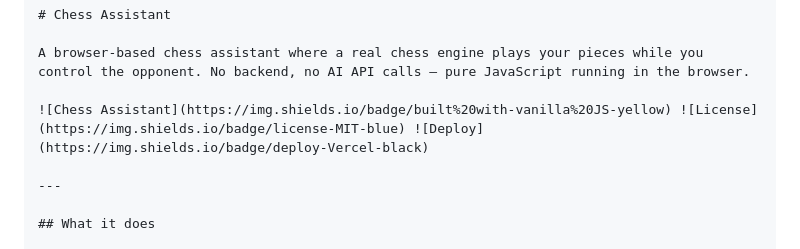
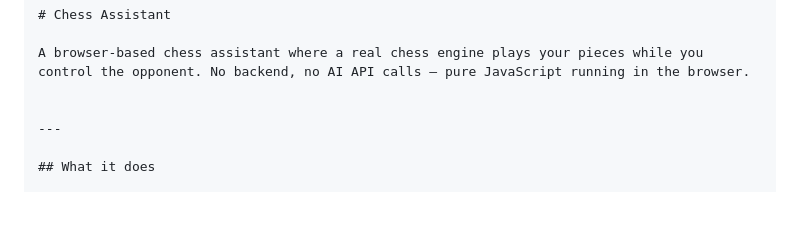
Before and after one commit to magazle/chess-assistant, a Markdown page: README.md, the part around the change. GitHub-like rendering; blank space fills up the shorter version.

```diff
--- a/README.md
+++ b/README.md
@@ -3,7 +3,6 @@
 
 A browser-based chess assistant where a real chess engine plays your pieces while you control the opponent. No backend, no AI API calls — pure JavaScript running in the browser.
 
-![Chess Assistant](https://img.shields.io/badge/built%20with-vanilla%20JS-yellow) ![License](https://img.shields.io/badge/license-MIT-blue) ![Deploy](https://img.shields.io/badge/deploy-Vercel-black)
 
 ---
 
```
